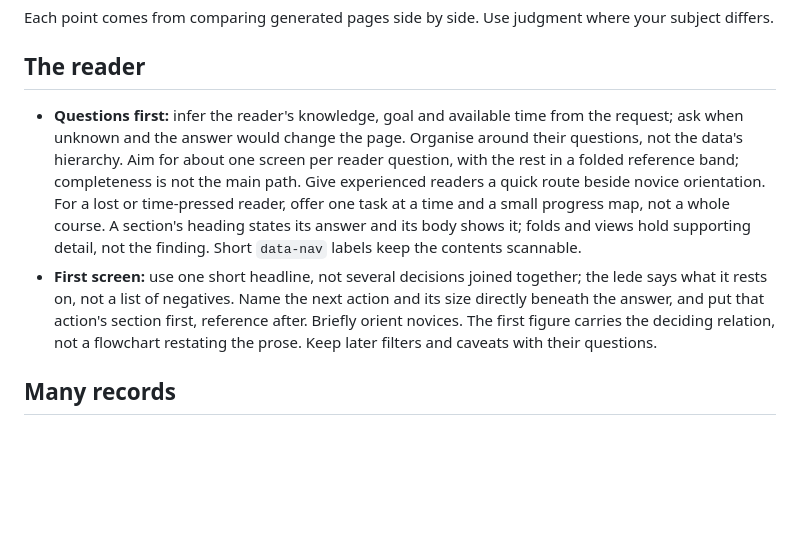
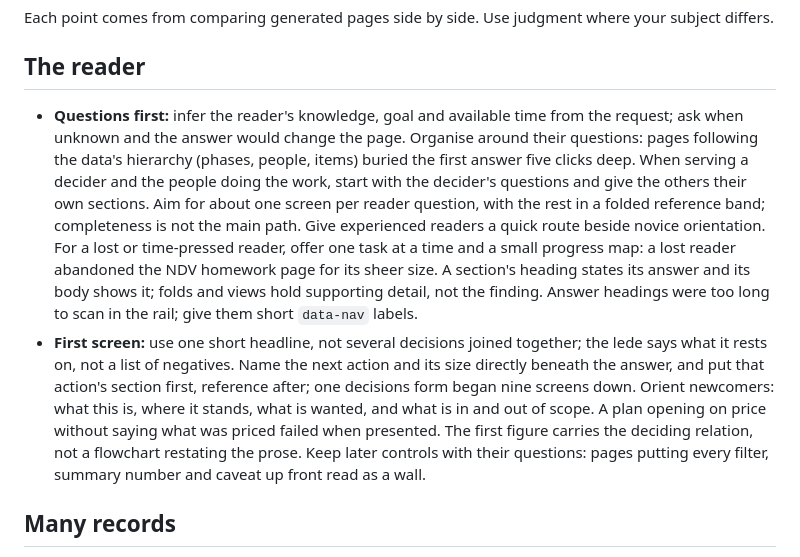
Before and after one commit to barisgit/explainer-skill, a Markdown page: skills/explainer/guide.md, the part around one of its changes. GitHub-like rendering; blank space fills up the shorter version.

```diff
--- a/skills/explainer/guide.md
+++ b/skills/explainer/guide.md
@@ -4,8 +4,8 @@ Each point comes from comparing generated pages side by side. Use judgment where
 
 ## The reader
 
-- **Questions first:** infer the reader's knowledge, goal and available time from the request; ask when unknown and the answer would change the page. Organise around their questions, not the data's hierarchy. Aim for about one screen per reader question, with the rest in a folded reference band; completeness is not the main path. Give experienced readers a quick route beside novice orientation. For a lost or time-pressed reader, offer one task at a time and a small progress map, not a whole course. A section's heading states its answer and its body shows it; folds and views hold supporting detail, not the finding. Short `data-nav` labels keep the contents scannable.
-- **First screen:** use one short headline, not several decisions joined together; the lede says what it rests on, not a list of negatives. Name the next action and its size directly beneath the answer, and put that action's section first, reference after. Briefly orient novices. The first figure carries the deciding relation, not a flowchart restating the prose. Keep later filters and caveats with their questions.
+- **Questions first:** infer the reader's knowledge, goal and available time from the request; ask when unknown and the answer would change the page. Organise around their questions: pages following the data's hierarchy (phases, people, items) buried the first answer five clicks deep. When serving a decider and the people doing the work, start with the decider's questions and give the others their own sections. Aim for about one screen per reader question, with the rest in a folded reference band; completeness is not the main path. Give experienced readers a quick route beside novice orientation. For a lost or time-pressed reader, offer one task at a time and a small progress map: a lost reader abandoned the NDV homework page for its sheer size. A section's heading states its answer and its body shows it; folds and views hold supporting detail, not the finding. Answer headings were too long to scan in the rail; give them short `data-nav` labels.
+- **First screen:** use one short headline, not several decisions joined together; the lede says what it rests on, not a list of negatives. Name the next action and its size directly beneath the answer, and put that action's section first, reference after; one decisions form began nine screens down. Orient newcomers: what this is, where it stands, what is wanted, and what is in and out of scope. A plan opening on price without saying what was priced failed when presented. The first figure carries the deciding relation, not a flowchart restating the prose. Keep later controls with their questions: pages putting every filter, summary number and caveat up front read as a wall.
 
 ## Many records
 
```
Also changed, not shown: other parts of skills/explainer/guide.md (+6 -6 lines), skills/explainer/SKILL.md (+3 -1 lines).
